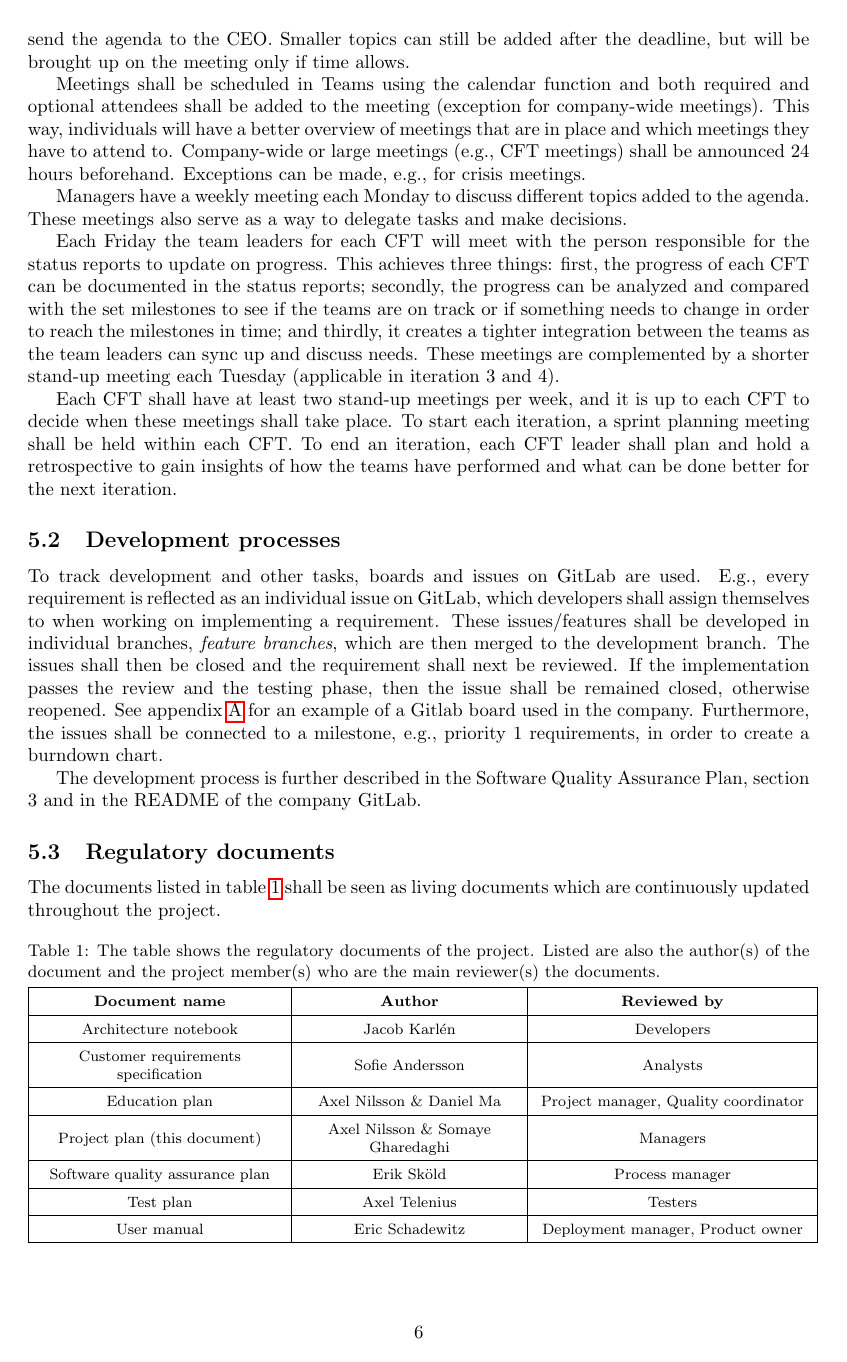
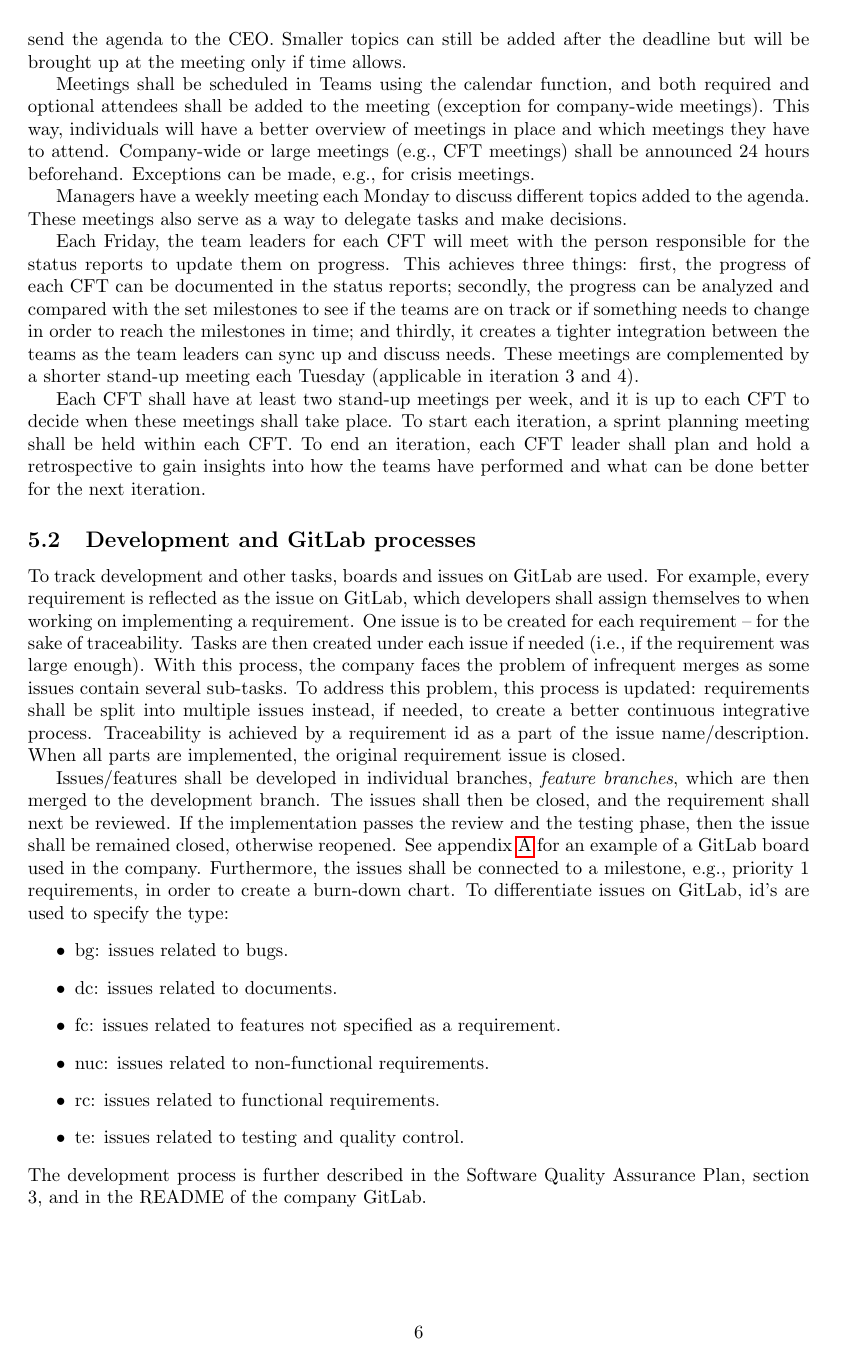
Before and after one commit to gusda919/TDDC88-Software-Devlopment, a LaTeX document (documents/Project Plan/main.tex, which reads documents/Project Plan/sections/05-processes.tex): page 6 of 11. Compiled offline with pdfLaTeX.

Commit message:
Replace 05-processes.tex

```diff
--- a/documents/Project Plan/sections/05-processes.tex
+++ b/documents/Project Plan/sections/05-processes.tex
@@ -8,24 +9,32 @@ In this section, the different processes of the company are described. This sect
 %(NO LONGER APPLICABLE) A scrum will be performed at each CEO meeting for each team member to describe what they are doing. The purpose of this scrum is to make it clear for everyone what each team member is doing, minimize waste (e.g., if two team members plan on doing the same task, they can coordinate instead of doing the same task twice), allow for collaboration on tasks if possible or needed, and delegate tasks if a team member has no task.
 
 \subsection{Communication and meeting processes}
-%add each regular meetings we have
-%manager meeting
-Meeting protocols will be created before-hand and anyone is free to add to the topics to discuss at the meeting. Regarding the CEO meetings, a deadline to add main topics is set on Wednesdays at 12.00 in order to allow time for the project manager to create a PowerPoint presentation and send the agenda to the CEO. Smaller topics can still be added after the deadline, but will be brought up on the meeting only if time allows.
 
-Meetings shall be scheduled in Teams using the calendar function and both required and optional attendees shall be added to the meeting (exception for company-wide meetings). This way, individuals will have a better overview of meetings that are in place and which meetings they have to attend to. Company-wide or large meetings (e.g., CFT meetings) shall be announced 24 hours beforehand. Exceptions can be made, e.g., for crisis meetings.
+Meeting protocols will be created beforehand, and anyone can add to the topics to discuss at the meeting. Regarding the CEO meetings, a deadline to add main topics is set on Wednesdays at 12.00 in order to allow time for the project manager to create a PowerPoint presentation and send the agenda to the CEO. Smaller topics can still be added after the deadline but will be brought up at the meeting only if time allows.
+
+Meetings shall be scheduled in Teams using the calendar function, and both required and optional attendees shall be added to the meeting (exception for company-wide meetings). This way, individuals will have a better overview of meetings in place and which meetings they have to attend. Company-wide or large meetings (e.g., CFT meetings) shall be announced 24 hours beforehand. Exceptions can be made, e.g., for crisis meetings.
 
 Managers have a weekly meeting each Monday to discuss different topics added to the agenda. These meetings also serve as a way to delegate tasks and make decisions.
 
-Each Friday the team leaders for each CFT will meet with the person responsible for the status reports to update on progress. This achieves three things: first, the progress of each CFT can be documented in the status reports; secondly, the progress can be analyzed and compared with the set milestones to see if the teams are on track or if something needs to change in order to reach the milestones in time; and thirdly, it creates a tighter integration between the teams as the  team leaders can sync up and discuss needs. These meetings are complemented by a shorter stand-up meeting each Tuesday (applicable in iteration 3 and 4).
+Each Friday, the team leaders for each CFT will meet with the person responsible for the status reports to update them on progress. This achieves three things: first, the progress of each CFT can be documented in the status reports; secondly, the progress can be analyzed and compared with the set milestones to see if the teams are on track or if something needs to change in order to reach the milestones in time; and thirdly, it creates a tighter integration between the teams as the team leaders can sync up and discuss needs. These meetings are complemented by a shorter stand-up meeting each Tuesday (applicable in iteration 3 and 4).
 
-Each CFT shall have at least two stand-up meetings per week, and it is up to each CFT to decide when these meetings shall take place. To start each iteration, a sprint planning meeting shall be held within each CFT. To end an iteration, each CFT leader shall plan and hold a retrospective to gain insights of how the teams have performed and what can be done better for the next iteration.
+Each CFT shall have at least two stand-up meetings per week, and it is up to each CFT to decide when these meetings shall take place. To start each iteration, a sprint planning meeting shall be held within each CFT. To end an iteration, each CFT leader shall plan and hold a retrospective to gain insights into how the teams have performed and what can be done better for the next iteration.
 
-\subsection{Development processes}
+\subsection{Development and GitLab processes}
 %After the toll-gate, reasonably large tasks within CFTs shall be listed as issues on the GitLab board for that specific team. Members of the CFT shall assign their name to the tasks that they will be working on. As well as this, the burndown chart in GitLab will be updated over the task selection and done.
 
-To track development and other tasks, boards and issues on GitLab are used. E.g., every requirement is reflected as an individual issue on GitLab, which developers shall assign themselves to when working on implementing a requirement. These issues/features shall be developed in individual branches, \emph{feature branches}, which are then merged to the development branch. The issues shall then be closed and the requirement shall next be reviewed. If the implementation passes the review and the testing phase, then the issue shall be remained closed, otherwise reopened. See appendix \ref{sec:dev-process-appendix} for an example of a Gitlab board used in the company. Furthermore, the issues shall be connected to a milestone, e.g., priority 1 requirements, in order to create a burndown chart.
+To track development and other tasks, boards and issues on GitLab are used. For example, every requirement is reflected as the issue on GitLab, which developers shall assign themselves to when working on implementing a requirement. One issue is to be created for each requirement – for the sake of traceability. Tasks are then created under each issue if needed (i.e., if the requirement was large enough). With this process, the company faces the problem of infrequent merges as some issues contain several sub-tasks. To address this problem, this process is updated: requirements shall be split into multiple issues instead, if needed, to create a better continuous integrative process. Traceability is achieved by a requirement id as a part of the issue name/description. When all parts are implemented, the original requirement issue is closed.
 
-The development process is further described in the Software Quality Assurance Plan, section 3 and in the README of the company GitLab.
+Issues/features shall be developed in individual branches, \emph{feature branches}, which are then merged to the development branch. The issues shall then be closed, and the requirement shall next be reviewed. If the implementation passes the review and the testing phase, then the issue shall be remained closed, otherwise reopened. See appendix \ref{sec:dev-process-appendix} for an example of a GitLab board used in the company. Furthermore, the issues shall be connected to a milestone, e.g., priority 1 requirements, in order to create a burn-down chart. To differentiate issues on GitLab, id's are used to specify the type:
+\begin{itemize}
+    \item bg: issues related to bugs.
+    \item dc: issues related to documents.
+    \item fc: issues related to features not specified as a requirement.
+    \item nuc: issues related to non-functional requirements.
+    \item rc: issues related to functional requirements.
+    \item te: issues related to testing and quality control.
+\end{itemize}
+The development process is further described in the Software Quality Assurance Plan, section 3, and in the README of the company GitLab.
 
 \subsection{Regulatory documents}
 \label{sec:companywide:subsection:documents}
@@ -52,7 +61,7 @@ The documents listed in table \ref{tab: documents} shall be seen as living docum
             \hline
             Test plan & Axel Telenius & Testers\\
             \hline
-            User manual & Eric Schadewitz & Deployment manager, Product owner\\
+            User manual & Eric Schadewitz & Deployment manager, Product manager\\
             \hline
         \end{tabular}
         \caption{The table shows the regulatory documents of the project. Listed are also the author(s) of the document and the project member(s) who are the main reviewer(s) the documents.}
```
Also changed, not shown: documents/Project Plan/sections/05-processes.tex (34 more changed lines).
